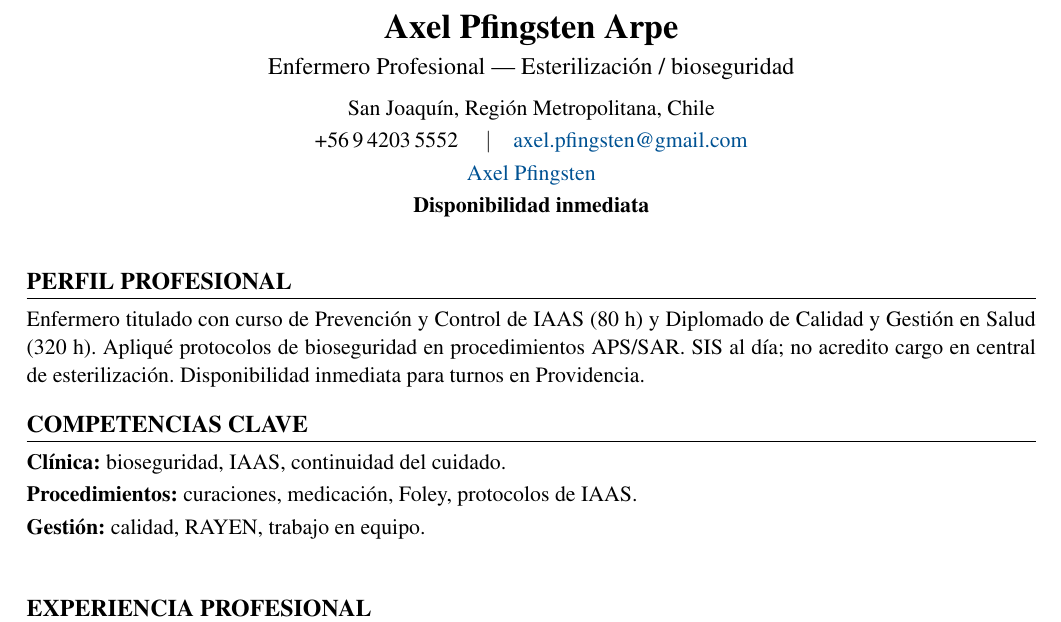
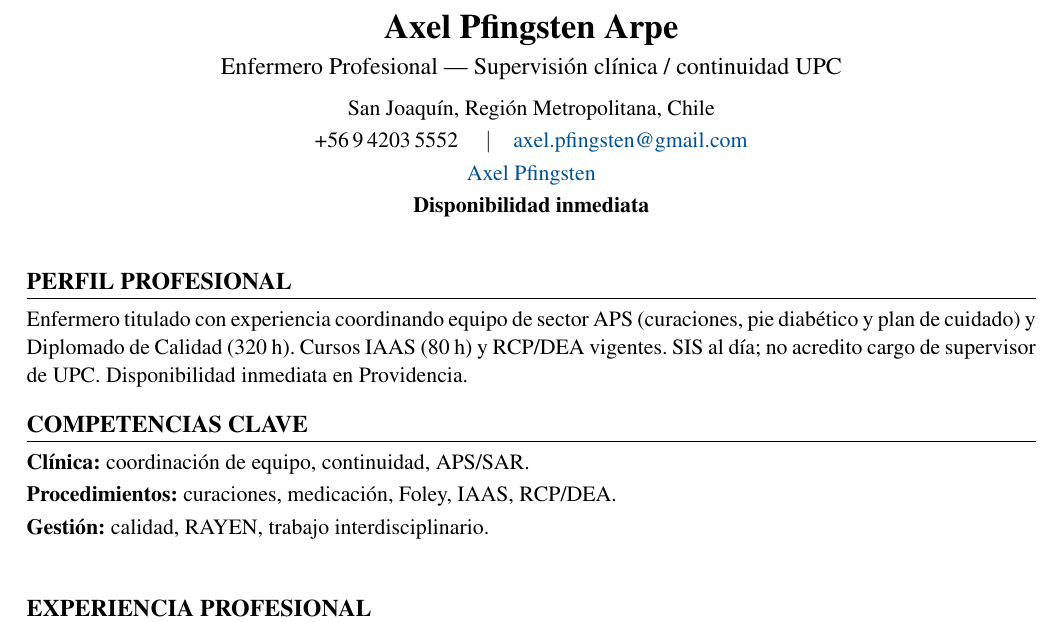
Before and after one commit to guillermoprojaslema/Agarra-la-Pallapp, a LaTeX CV (CV_Axel_Pfingsten_Arpe.tex): part of page 1 of 2, cut so that both start at the same text. Compiled offline with pdfLaTeX.

Commit message:
Adaptar CV Harvard a OF-20260831-20: Enfermero(a) Supervisor UPC — RedSalud Providencia.
Partiendo de CV_Base.docx; perfil y bullets alineados a la oferta.

```diff
--- a/CV_Axel_Pfingsten_Arpe.tex
+++ b/CV_Axel_Pfingsten_Arpe.tex
@@ -20,7 +20,7 @@
   linkcolor=linkblue,
   pdfauthor={Axel Pfingsten Arpe},
   pdftitle={Curriculum Vitae — Axel Pfingsten Arpe},
-  pdfsubject={Enfermero Profesional — Esterilización / IAAS}
+  pdfsubject={Enfermero Profesional — Supervisión / continuidad}
 }
 
 \pagestyle{empty}
@@ -50,7 +50,7 @@
 %========== ENCABEZADO ==========
 \begin{center}
   {\LARGE\bfseries Axel Pfingsten Arpe}\\[4pt]
-  {\large Enfermero Profesional --- Esterilización / bioseguridad}\\[6pt]
+  {\large Enfermero Profesional --- Supervisión clínica / continuidad UPC}\\[6pt]
   San Joaquín, Región Metropolitana, Chile\\[2pt]
   +56\,9\,4203\,5552 \quad$\vert$\quad
   \href{mailto:axel.pfingsten@gmail.com}{axel.pfingsten@gmail.com}\\[2pt]
@@ -62,13 +62,13 @@
 
 %========== PERFIL ==========
 \section{Perfil profesional}
-Enfermero titulado con curso de Prevención y Control de IAAS (80~h) y Diplomado de Calidad y Gestión en Salud (320~h). Apliqué protocolos de bioseguridad en procedimientos APS/SAR. SIS al día; no acredito cargo en central de esterilización. Disponibilidad inmediata para turnos en Providencia.
+Enfermero titulado con experiencia coordinando equipo de sector APS (curaciones, pie diabético y plan de cuidado) y Diplomado de Calidad (320~h). Cursos IAAS (80~h) y RCP/DEA vigentes. SIS al día; no acredito cargo de supervisor de UPC. Disponibilidad inmediata en Providencia.
 
 %========== COMPETENCIAS ==========
 \section{Competencias clave}
-\textbf{Clínica:} bioseguridad, IAAS, continuidad del cuidado.\\[2pt]
-\textbf{Procedimientos:} curaciones, medicación, Foley, protocolos de IAAS.\\[2pt]
-\textbf{Gestión:} calidad, RAYEN, trabajo en equipo.\\[2pt]
+\textbf{Clínica:} coordinación de equipo, continuidad, APS/SAR.\\[2pt]
+\textbf{Procedimientos:} curaciones, medicación, Foley, IAAS, RCP/DEA.\\[2pt]
+\textbf{Gestión:} calidad, RAYEN, trabajo interdisciplinario.\\[2pt]
 
 
 %========== EXPERIENCIA ==========
```
Also changed, not shown: CV_Axel_Pfingsten_Arpe.pdf.
